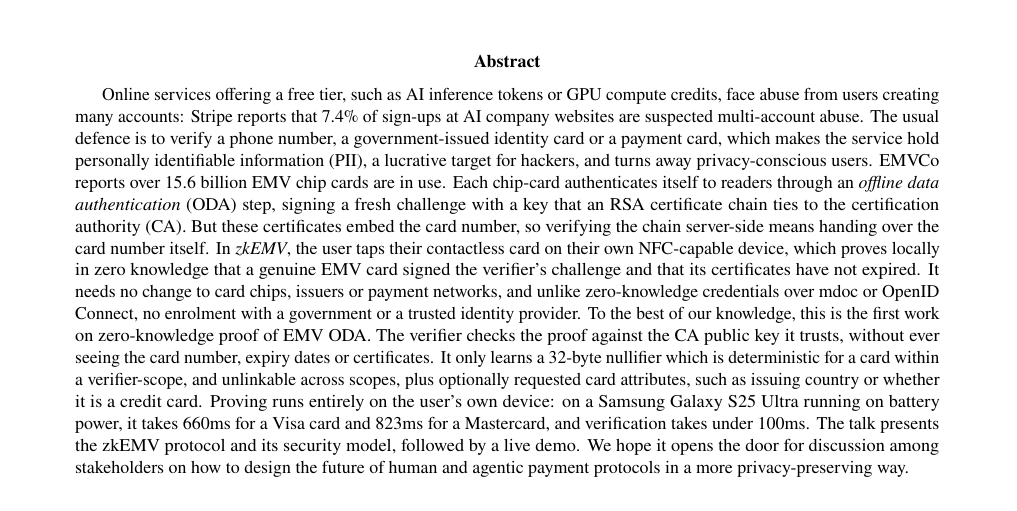
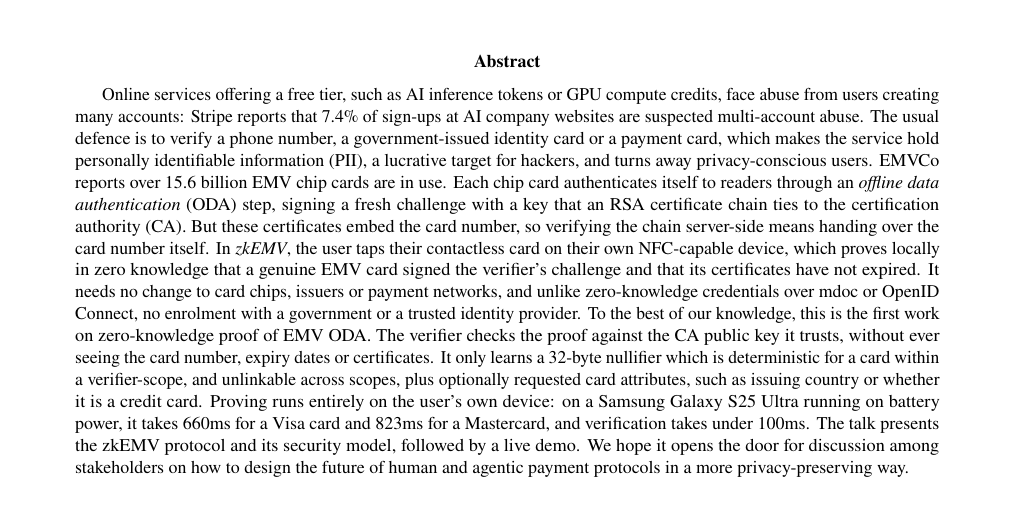
Before and after one commit to itzmeanjan/zkEMV, a LaTeX paper (resources/rwc2027/zkemv.tex): part of page 1 of 4, cut so that both start at the same text. Compiled offline with pdfLaTeX.

Commit message:
remove `-` from `chip-card`
Signed-off-by: Anjan Roy <hello@itzmeanjan.in>

```diff
--- a/resources/rwc2027/zkemv.tex
+++ b/resources/rwc2027/zkemv.tex
@@ -32,7 +32,7 @@
   The usual defence is to verify a phone number, a government-issued identity card or a payment card, which makes the service hold personally identifiable information (PII), a lucrative target for hackers, and turns away privacy-conscious users.
   % insight
   EMVCo reports over 15.6 billion EMV chip cards are in use.
-  Each chip-card authenticates itself to readers through an \emph{offline data authentication} (ODA) step, signing a fresh challenge with a key that an RSA certificate chain ties to the certification authority (CA).
+  Each chip card authenticates itself to readers through an \emph{offline data authentication} (ODA) step, signing a fresh challenge with a key that an RSA certificate chain ties to the certification authority (CA).
   But these certificates embed the card number, so verifying the chain server-side means handing over the card number itself.
   % zkEMV
   In \emph{zkEMV}, the user taps their contactless card on their own NFC-capable device, which proves locally in zero knowledge that a genuine EMV card signed the verifier's challenge and that its certificates have not expired.
```
